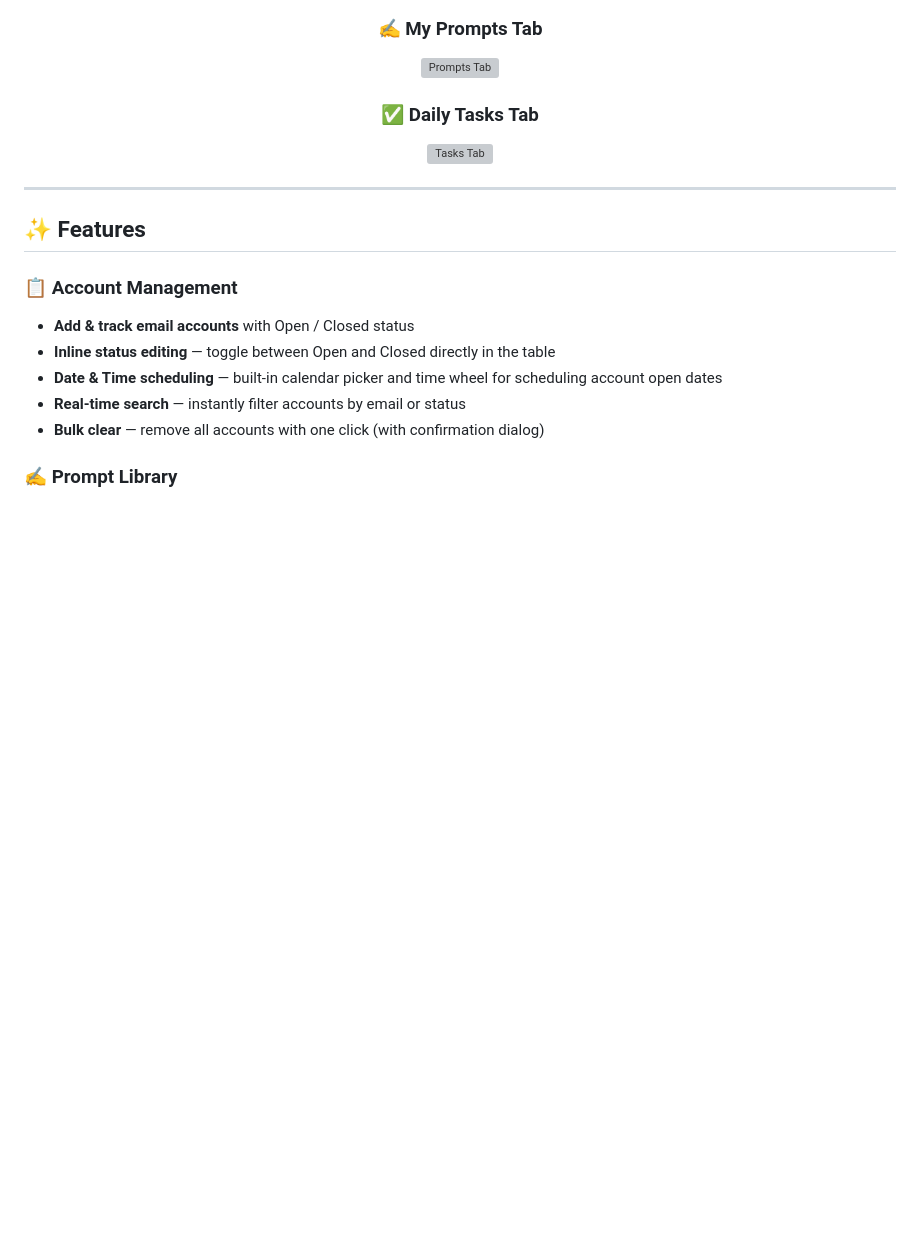
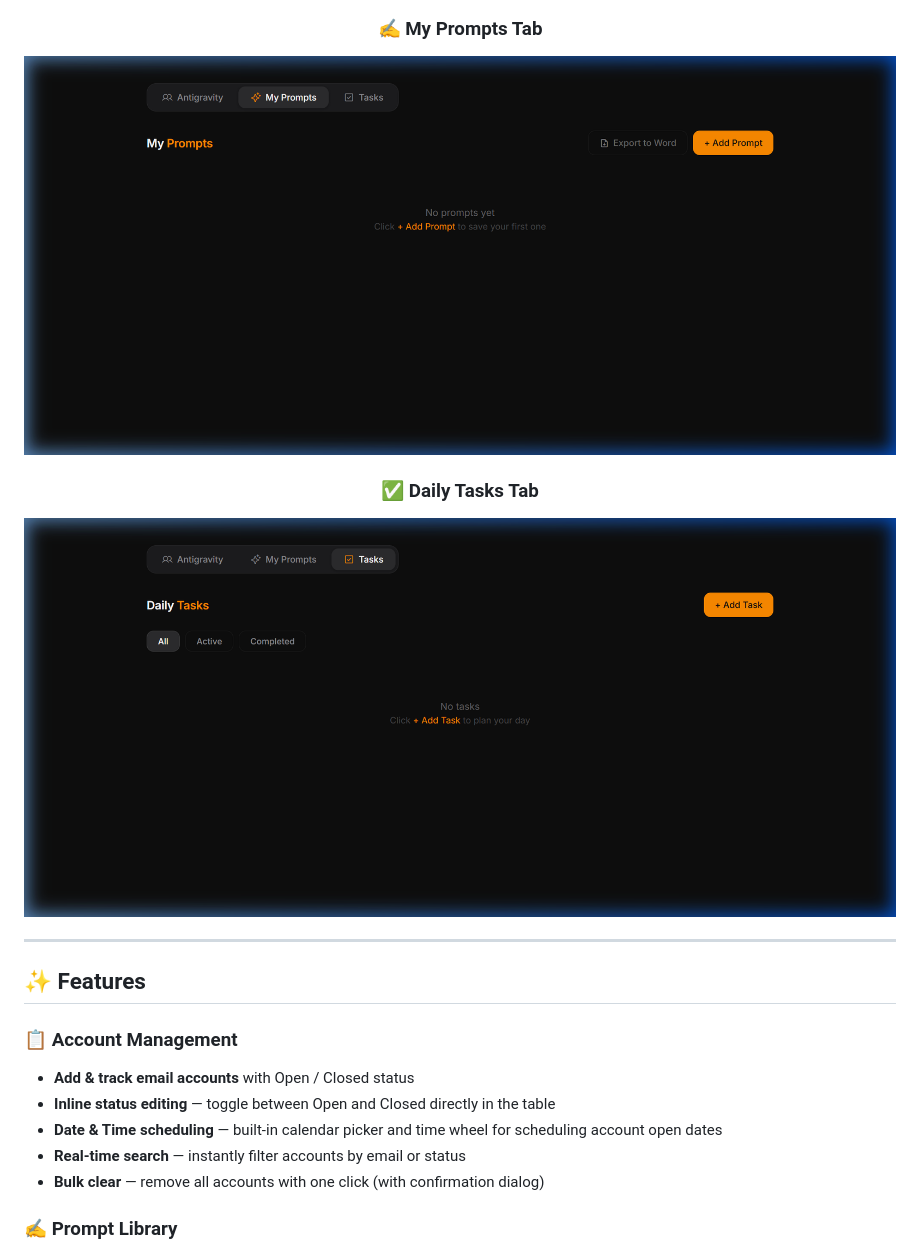
Before and after one commit to MuteeStack/Antigravity-Account-Manager, a Markdown page: README.md, the part around the change. GitHub-like rendering; blank space fills up the shorter version; grey boxes are pictures that could not be loaded.

Commit message:
Fix image paths in README for tabs
Updated image paths for Prompts and Tasks tabs.

```diff
--- a/README.md
+++ b/README.md
@@ -20,10 +20,10 @@
 ![Accounts Tab](accounts-tab.png)
 
 ### ✍️ My Prompts Tab
-![Prompts Tab](screenshots/prompts-tab.png)
+![Prompts Tab](prompts-tab.png)
 
 ### ✅ Daily Tasks Tab
-![Tasks Tab](screenshots/tasks-tab.png)
+![Tasks Tab](tasks-tab.png)
 
 </div>
 
```
